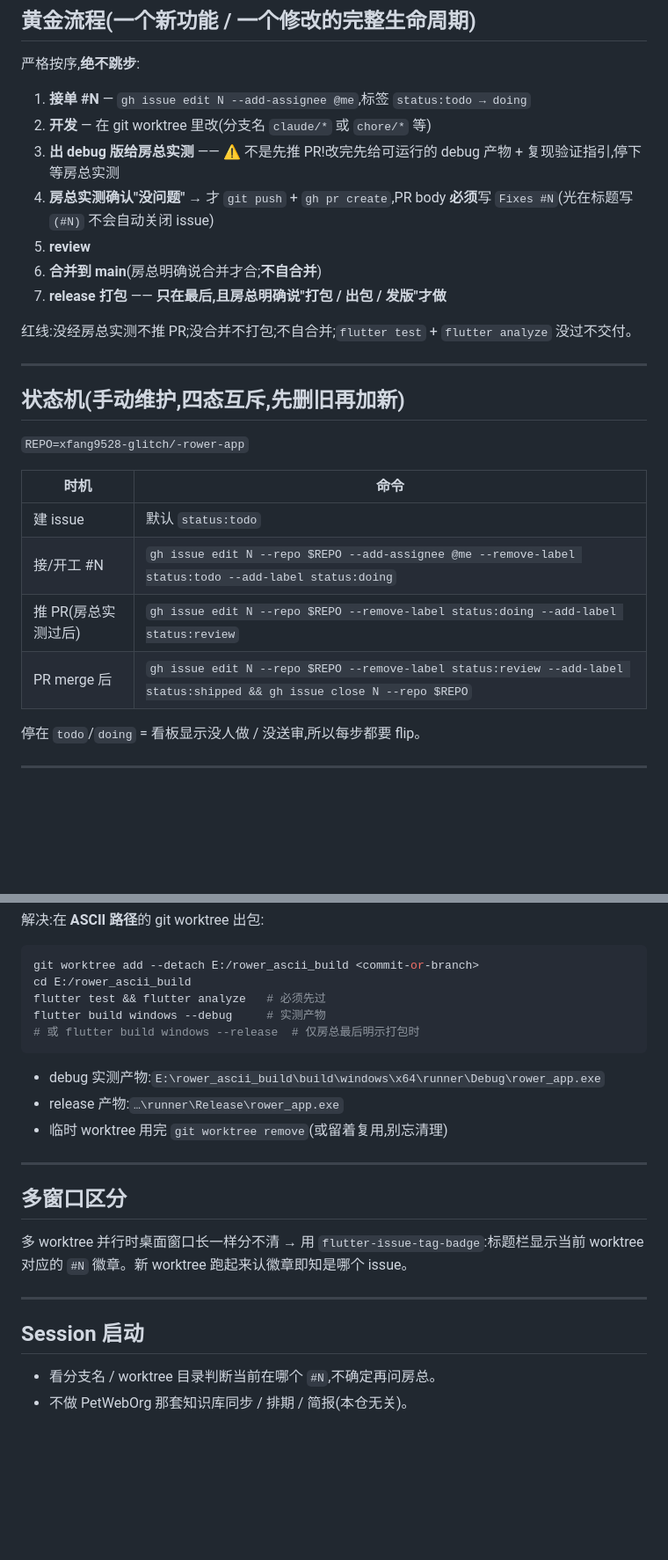
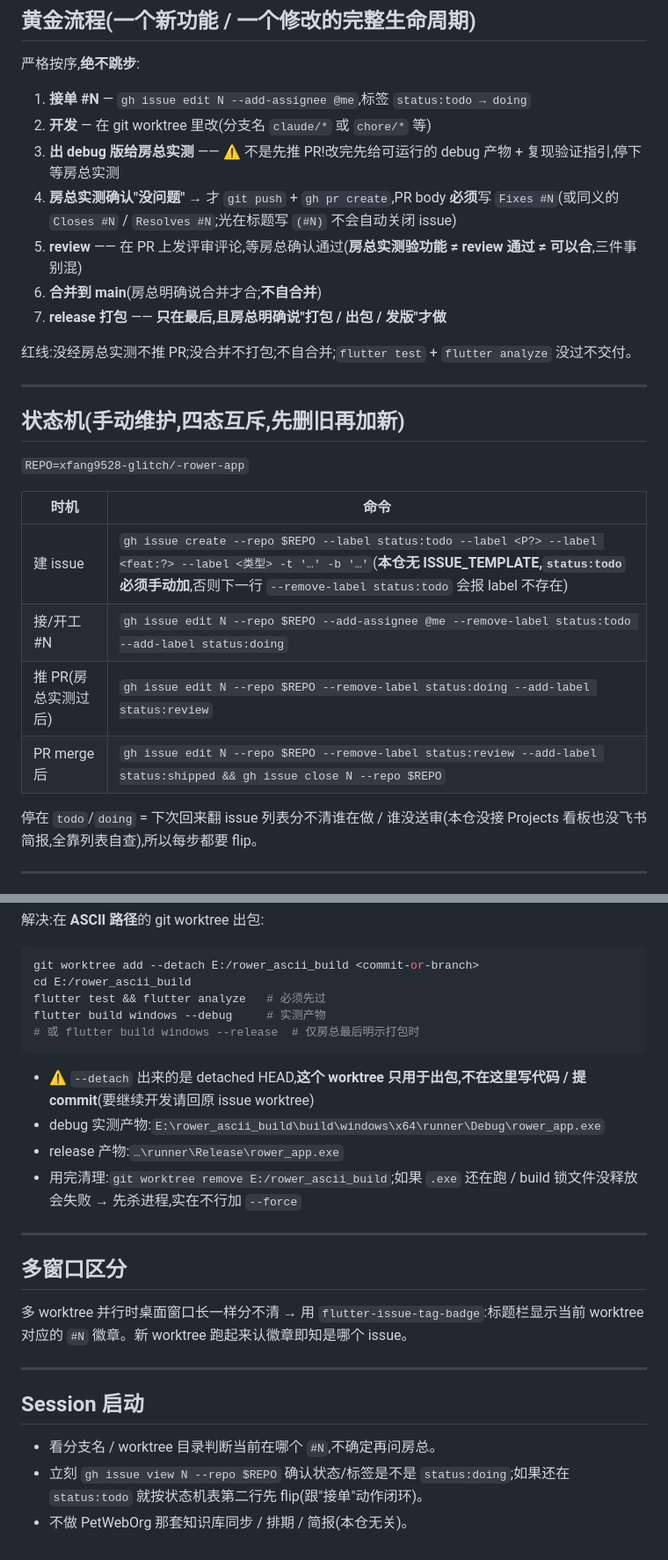
Before and after one commit to xfang9528-glitch/-rower-app, a Markdown page: CLAUDE.md, 2 parts joined by grey strips. Shown at 88% size. Drawn GitHub-style; blank space fills up the shorter version.

Commit message:
docs(workflow): 按 PR #6 review 评论修订 CLAUDE.md
- 建 issue 行写出 gh issue create 完整命令,点明本仓无 ISSUE_TEMPLATE、status:todo 必须手动加
- 黄金流程第 5 步明示"review = 在 PR 上发评审评论",并强调实测 ≠ review ≠ 可合
- Fixes #N 补 Closes/Resolves 同义词
- "看板"措辞改为"翻 issue 列表",对齐本仓无 Projects/飞书简报的事实
- ASCII worktree 加 detached HEAD 仅用于出包的告警 + 清理失败时的处理(杀进程 / --force)
- Session 启动补 gh issue view N 确认状态,与状态机第二行闭环

Co-Authored-By: Claude Opus 4.7 (1M context) <noreply@anthropic.com>

````diff
--- a/CLAUDE.md
+++ b/CLAUDE.md
@@ -15,8 +15,8 @@
 1. **接单 #N** — `gh issue edit N --add-assignee @me`,标签 `status:todo → doing`
 2. **开发** — 在 git worktree 里改(分支名 `claude/*` 或 `chore/*` 等)
 3. **出 debug 版给房总实测** —— ⚠️ 不是先推 PR!改完先给可运行的 debug 产物 + 复现验证指引,停下等房总实测
-4. **房总实测确认"没问题"** → 才 `git push` + `gh pr create`,PR body **必须**写 `Fixes #N`(光在标题写 `(#N)` 不会自动关闭 issue)
-5. **review**
+4. **房总实测确认"没问题"** → 才 `git push` + `gh pr create`,PR body **必须**写 `Fixes #N`(或同义的 `Closes #N` / `Resolves #N`;光在标题写 `(#N)` 不会自动关闭 issue)
+5. **review** —— 在 PR 上发评审评论,等房总确认通过(**房总实测验功能 ≠ review 通过 ≠ 可以合**,三件事别混)
 6. **合并到 main**(房总明确说合并才合;**不自合并**)
 7. **release 打包** —— **只在最后,且房总明确说"打包 / 出包 / 发版"才做**
 
@@ -30,12 +30,12 @@
 
 | 时机 | 命令 |
 |---|---|
-| 建 issue | 默认 `status:todo` |
+| 建 issue | `gh issue create --repo $REPO --label status:todo --label <P?> --label <feat:?> --label <类型> -t '…' -b '…'`(**本仓无 ISSUE_TEMPLATE,`status:todo` 必须手动加**,否则下一行 `--remove-label status:todo` 会报 label 不存在) |
 | 接/开工 #N | `gh issue edit N --repo $REPO --add-assignee @me --remove-label status:todo --add-label status:doing` |
 | 推 PR(房总实测过后) | `gh issue edit N --repo $REPO --remove-label status:doing --add-label status:review` |
 | PR merge 后 | `gh issue edit N --repo $REPO --remove-label status:review --add-label status:shipped && gh issue close N --repo $REPO` |
 
-停在 `todo`/`doing` = 看板显示没人做 / 没送审,所以每步都要 flip。
+停在 `todo`/`doing` = 下次回来翻 issue 列表分不清谁在做 / 谁没送审(本仓没接 Projects 看板也没飞书简报,全靠列表自查),所以每步都要 flip。
 
 ---
 
@@ -70,9 +70,10 @@ flutter build windows --debug     # 实测产物
 # 或 flutter build windows --release  # 仅房总最后明示打包时
 ```
 
+- ⚠️ `--detach` 出来的是 detached HEAD,**这个 worktree 只用于出包,不在这里写代码 / 提 commit**(要继续开发请回原 issue worktree)
 - debug 实测产物:`E:\rower_ascii_build\build\windows\x64\runner\Debug\rower_app.exe`
 - release 产物:`…\runner\Release\rower_app.exe`
-- 临时 worktree 用完 `git worktree remove`(或留着复用,别忘清理)
+- 用完清理:`git worktree remove E:/rower_ascii_build`;如果 `.exe` 还在跑 / build 锁文件没释放会失败 → 先杀进程,实在不行加 `--force`
 
 ---
 
@@ -85,4 +86,5 @@ flutter build windows --debug     # 实测产物
 ## Session 启动
 
 - 看分支名 / worktree 目录判断当前在哪个 `#N`,不确定再问房总。
+- 立刻 `gh issue view N --repo $REPO` 确认状态/标签是不是 `status:doing`;如果还在 `status:todo` 就按状态机表第二行先 flip(跟"接单"动作闭环)。
 - 不做 PetWebOrg 那套知识库同步 / 排期 / 简报(本仓无关)。
````
